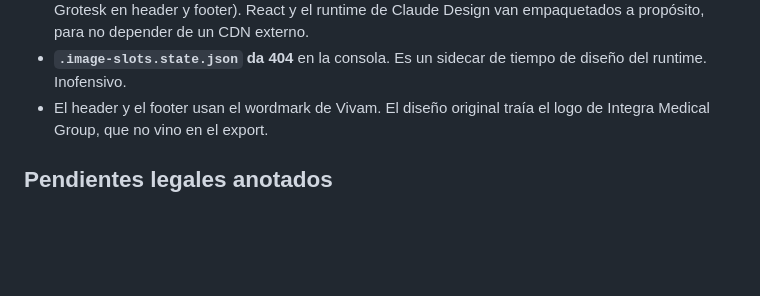
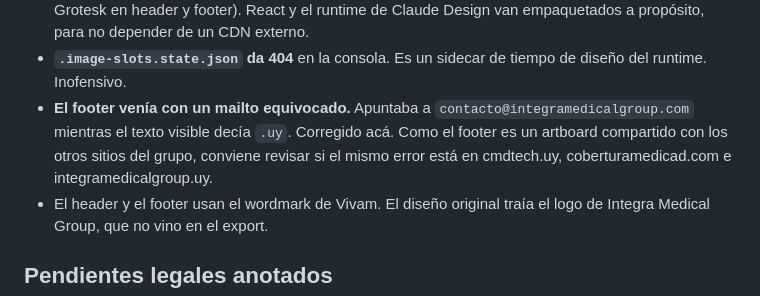
Before and after one commit to cmdinsight/vivam-sitio, a Markdown page: README.md, the part around the change. Rendered like a GitHub page; blank space fills up the shorter version.

Commit message:
Anotar en el README el mailto equivocado del footer
La nota no entró en el commit anterior: la edición del README falló en
silencio y el mensaje de ese commit afirma que quedó anotado cuando no
era así. Esto lo repara.

Co-Authored-By: Claude Opus 5 <noreply@anthropic.com>
Claude-Session: https://claude.ai/code/session_01NR7eXCLF49x1U1L2MECuze

```diff
--- a/README.md
+++ b/README.md
@@ -77,6 +77,11 @@ dirección médica · cobertura por barrios con mapa · preguntas frecuentes
   CDN externo.
 - **`.image-slots.state.json` da 404** en la consola. Es un sidecar de
   tiempo de diseño del runtime. Inofensivo.
+- **El footer venía con un mailto equivocado.** Apuntaba a
+  `contacto@integramedicalgroup.com` mientras el texto visible decía
+  `.uy`. Corregido acá. Como el footer es un artboard compartido con los
+  otros sitios del grupo, conviene revisar si el mismo error está en
+  cmdtech.uy, coberturamedicad.com e integramedicalgroup.uy.
 - El header y el footer usan el wordmark de Vivam. El diseño original
   traía el logo de Integra Medical Group, que no vino en el export.
 
```
